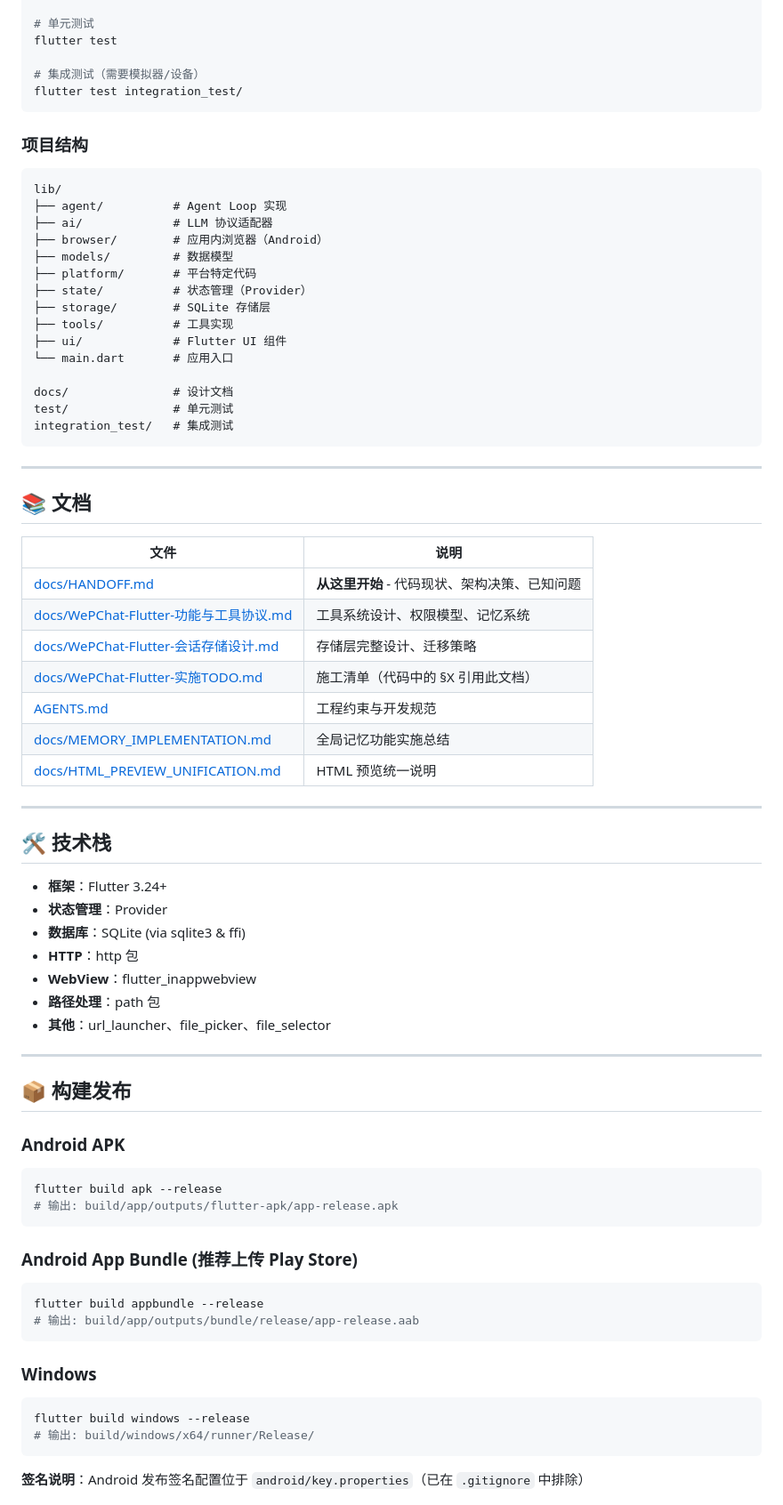
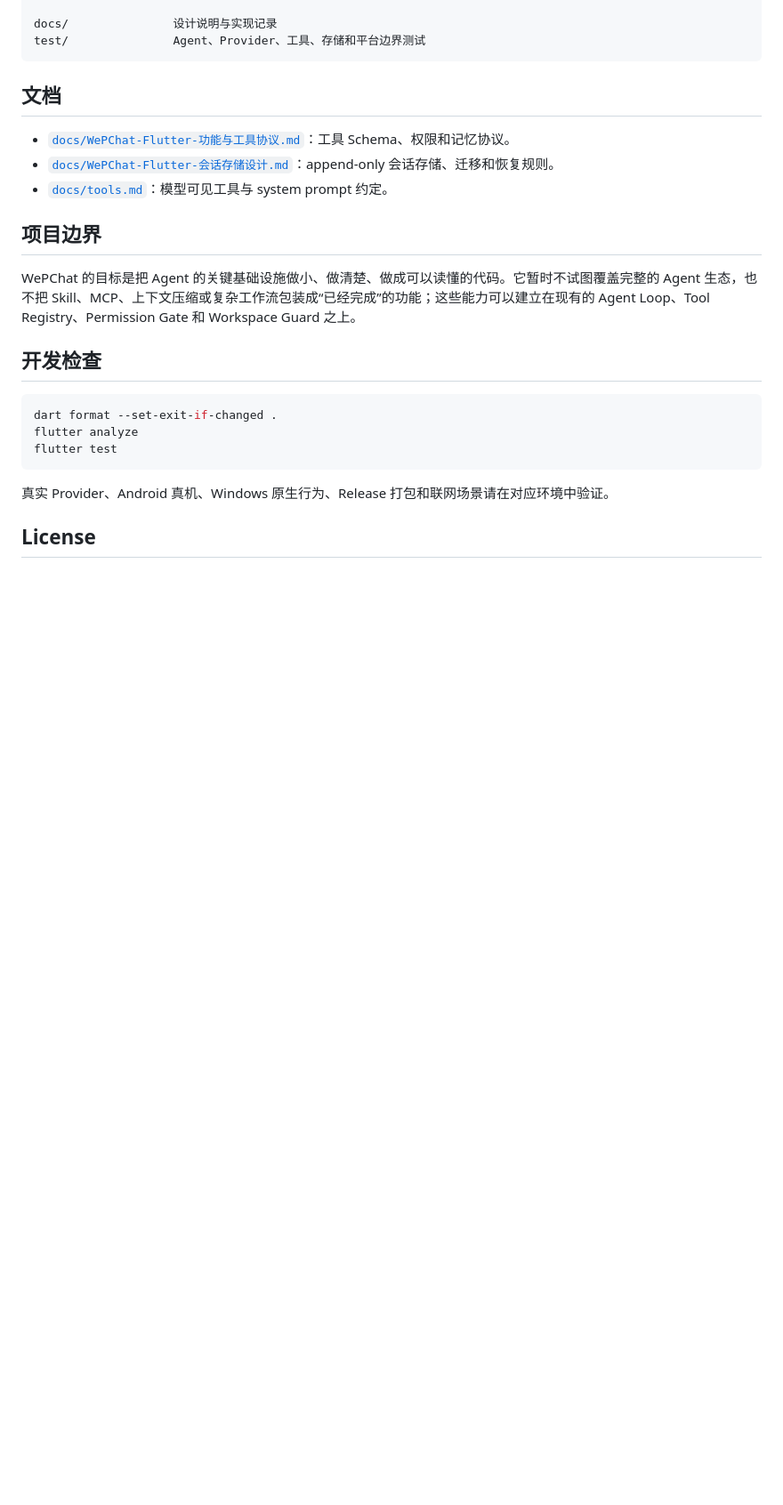
Before and after one commit to WEP-56/WEPCHAT-flutter, a Markdown page: README.md, the part around one of its changes. Shown at 89% size. Drawn GitHub-style; blank space fills up the shorter version.

````diff
--- a/README.md
+++ b/README.md
@@ -114,77 +134,27 @@ flutter analyze
 
-# 单元测试
-flutter test
-
-# 集成测试（需要模拟器/设备）
-flutter test integration_test/
+docs/               设计说明与实现记录
+test/               Agent、Provider、工具、存储和平台边界测试
 ```
 
-### 项目结构
-```
-lib/
-├── agent/          # Agent Loop 实现
-├── ai/             # LLM 协议适配器
-├── browser/        # 应用内浏览器（Android）
-├── models/         # 数据模型
-├── platform/       # 平台特定代码
-├── state/          # 状态管理（Provider）
-├── storage/        # SQLite 存储层
-├── tools/          # 工具实现
-├── ui/             # Flutter UI 组件
-└── main.dart       # 应用入口
+## 文档
 
-docs/               # 设计文档
-test/               # 单元测试
-integration_test/   # 集成测试
+- [`docs/WePChat-Flutter-功能与工具协议.md`](docs/WePChat-Flutter-功能与工具协议.md)：工具 Schema、权限和记忆协议。
+- [`docs/WePChat-Flutter-会话存储设计.md`](docs/WePChat-Flutter-会话存储设计.md)：append-only 会话存储、迁移和恢复规则。
+- [`docs/tools.md`](docs/tools.md)：模型可见工具与 system prompt 约定。
+
+## 项目边界
+
+WePChat 的目标是把 Agent 的关键基础设施做小、做清楚、做成可以读懂的代码。它暂时不试图覆盖完整的 Agent 生态，也不把 Skill、MCP、上下文压缩或复杂工作流包装成“已经完成”的功能；这些能力可以建立在现有的 Agent Loop、Tool Registry、Permission Gate 和 Workspace Guard 之上。
+
+## 开发检查
+
+```bash
+dart format --set-exit-if-changed .
+flutter analyze
+flutter test
 ```
 
----
+真实 Provider、Android 真机、Windows 原生行为、Release 打包和联网场景请在对应环境中验证。
 
-## 📚 文档
+## License
 
-| 文件 | 说明 |
-|------|------|
-| [docs/HANDOFF.md](docs/HANDOFF.md) | **从这里开始** - 代码现状、架构决策、已知问题 |
-| [docs/WePChat-Flutter-功能与工具协议.md](docs/WePChat-Flutter-功能与工具协议.md) | 工具系统设计、权限模型、记忆系统 |
-| [docs/WePChat-Flutter-会话存储设计.md](docs/WePChat-Flutter-会话存储设计.md) | 存储层完整设计、迁移策略 |
-| [docs/WePChat-Flutter-实施TODO.md](docs/WePChat-Flutter-实施TODO.md) | 施工清单（代码中的 §X 引用此文档） |
-| [AGENTS.md](AGENTS.md) | 工程约束与开发规范 |
-| [docs/MEMORY_IMPLEMENTATION.md](docs/MEMORY_IMPLEMENTATION.md) | 全局记忆功能实施总结 |
-| [docs/HTML_PREVIEW_UNIFICATION.md](docs/HTML_PREVIEW_UNIFICATION.md) | HTML 预览统一说明 |
-
----
-
-## 🛠️ 技术栈
-
-- **框架**：Flutter 3.24+
-- **状态管理**：Provider
-- **数据库**：SQLite (via sqlite3 & ffi)
-- **HTTP**：http 包
-- **WebView**：flutter_inappwebview
-- **路径处理**：path 包
-- **其他**：url_launcher、file_picker、file_selector
-
----
-
-## 📦 构建发布
-
-### Android APK
-```bash
-flutter build apk --release
-# 输出: build/app/outputs/flutter-apk/app-release.apk
-```
-
-### Android App Bundle (推荐上传 Play Store)
-```bash
-flutter build appbundle --release
-# 输出: build/app/outputs/bundle/release/app-release.aab
-```
-
-### Windows
-```bash
-flutter build windows --release
-# 输出: build/windows/x64/runner/Release/
-```
-
-**签名说明**：Android 发布签名配置位于 `android/key.properties`（已在 `.gitignore` 中排除）
-
````
Also changed, not shown: other parts of README.md (+112 -124 lines), assets/imagemain.png (added), 1 other file.
